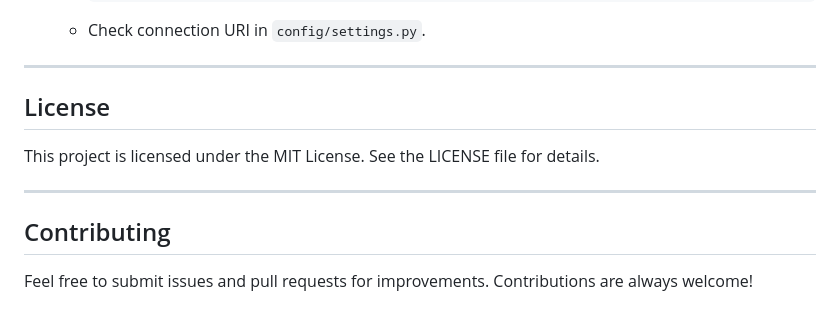
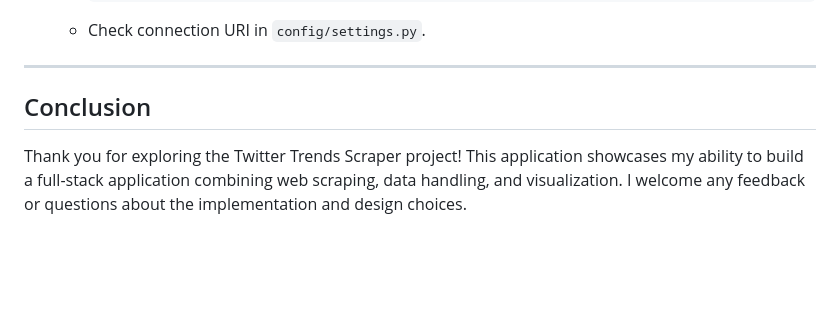
Before and after one commit to umarei/project, a Markdown page: README.MD, the part around the change. Rendered like a GitHub page; blank space fills up the shorter version.

```diff
--- a/README.MD
+++ b/README.MD
@@ -172,12 +172,6 @@ python -m unittest discover -s tests
 
 ---
 
-## License
+## Conclusion
 
-This project is licensed under the MIT License. See the LICENSE file for details.
-
----
-
-## Contributing
-
-Feel free to submit issues and pull requests for improvements. Contributions are always welcome!
+Thank you for exploring the Twitter Trends Scraper project! This application showcases my ability to build a full-stack application combining web scraping, data handling, and visualization. I welcome any feedback or questions about the implementation and design choices.
```
